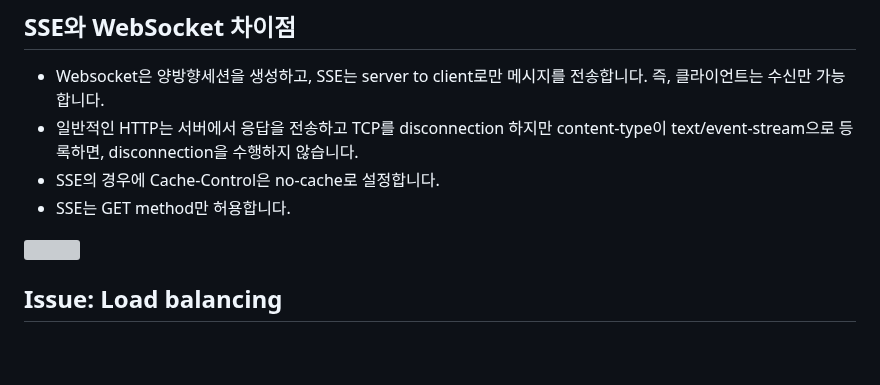
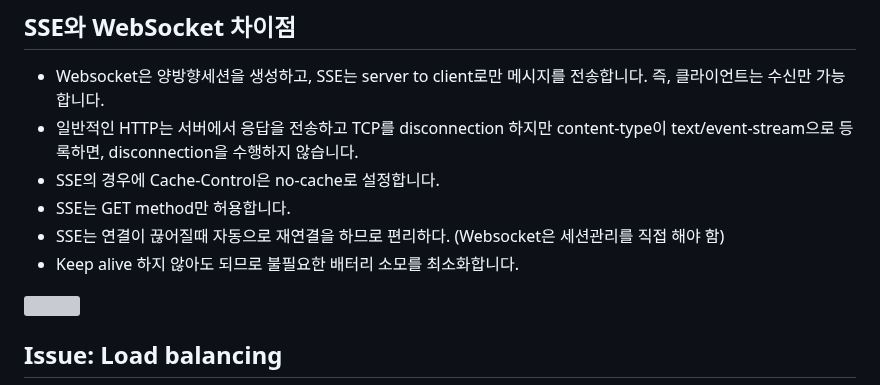
Before and after one commit to kyopark2014/sse-stream-using-serverless, a Markdown page: README.md, the part around the change. GitHub-like rendering; blank space fills up the shorter version; grey boxes are pictures that could not be loaded.

Commit message:
Update README.md\

```diff
--- a/README.md
+++ b/README.md
@@ -6,6 +6,8 @@
 - 일반적인 HTTP는 서버에서 응답을 전송하고 TCP를 disconnection 하지만 content-type이 text/event-stream으로 등록하면, disconnection을 수행하지 않습니다.
 - SSE의 경우에 Cache-Control은 no-cache로 설정합니다.
 - SSE는 GET method만 허용합니다.
+- SSE는 연결이 끊어질때 자동으로 재연결을 하므로 편리하다. (Websocket은 세션관리를 직접 해야 함)
+- Keep alive 하지 않아도 되므로 불필요한 배터리 소모를 최소화합니다.
 
 <img src="https://github.com/kyopark2014/streaming-chatbot-using-sse/assets/52392004/f7a2c834-d11c-44ed-9f87-36e8b6afd864" width="400">
 
```
